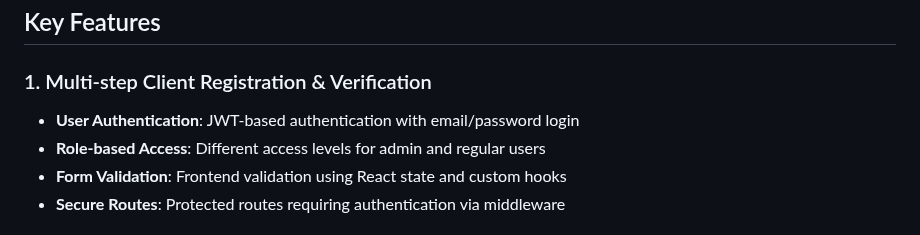
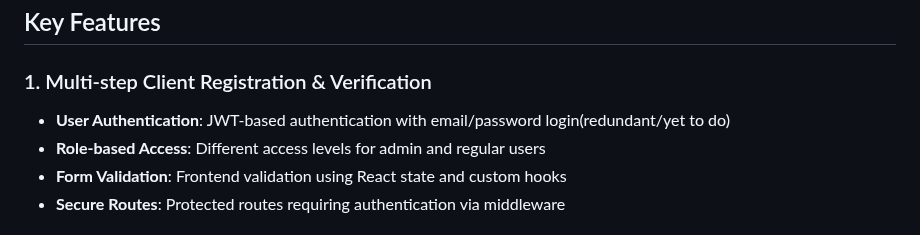
Before and after one commit to exoxeph/client-management, a Markdown page: README.md, the part around the change. GitHub-like rendering.

```diff
--- a/README.md
+++ b/README.md
@@ -10,7 +10,7 @@ ClientManager is a full-featured platform that streamlines the client management
 
 ### 1. Multi-step Client Registration & Verification
 
-- **User Authentication**: JWT-based authentication with email/password login
+- **User Authentication**: JWT-based authentication with email/password login(redundant/yet to do)
 - **Role-based Access**: Different access levels for admin and regular users
 - **Form Validation**: Frontend validation using React state and custom hooks
 - **Secure Routes**: Protected routes requiring authentication via middleware
```
